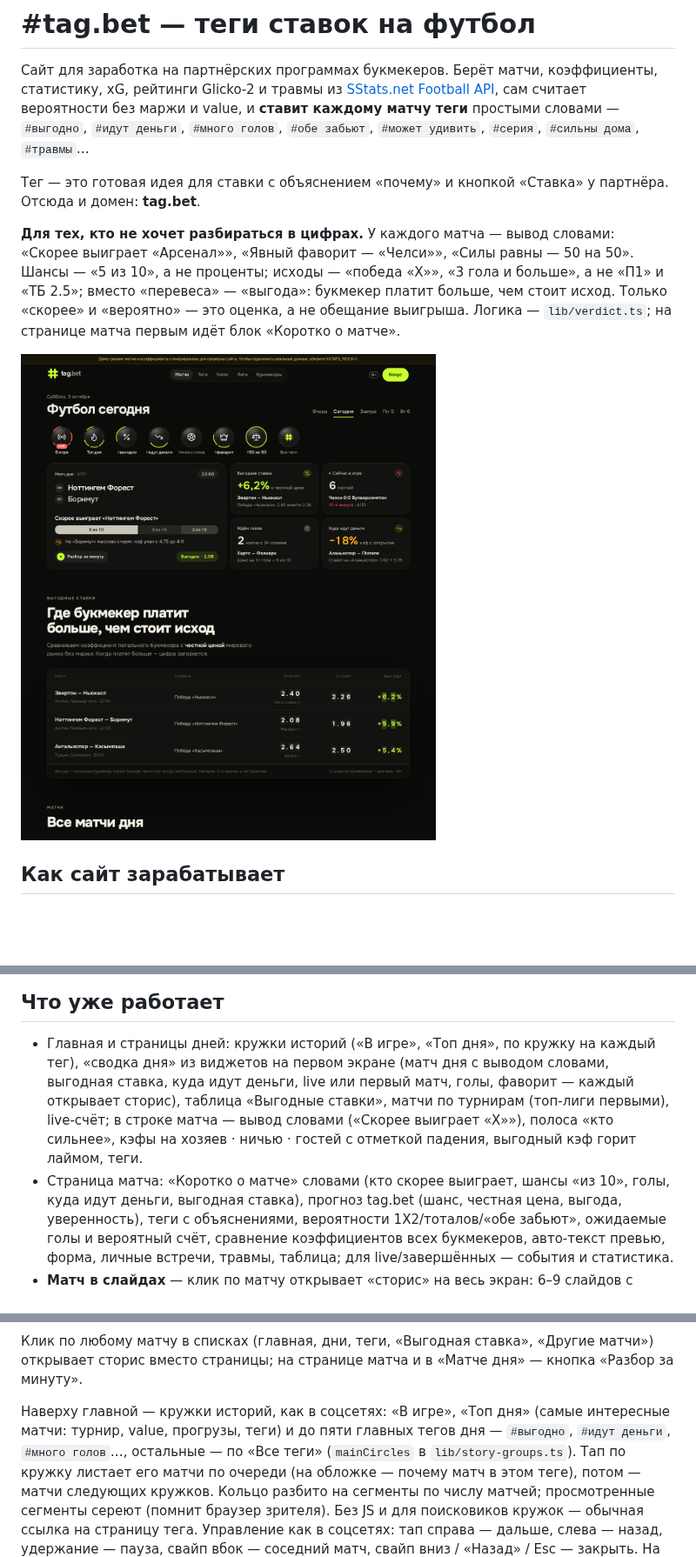
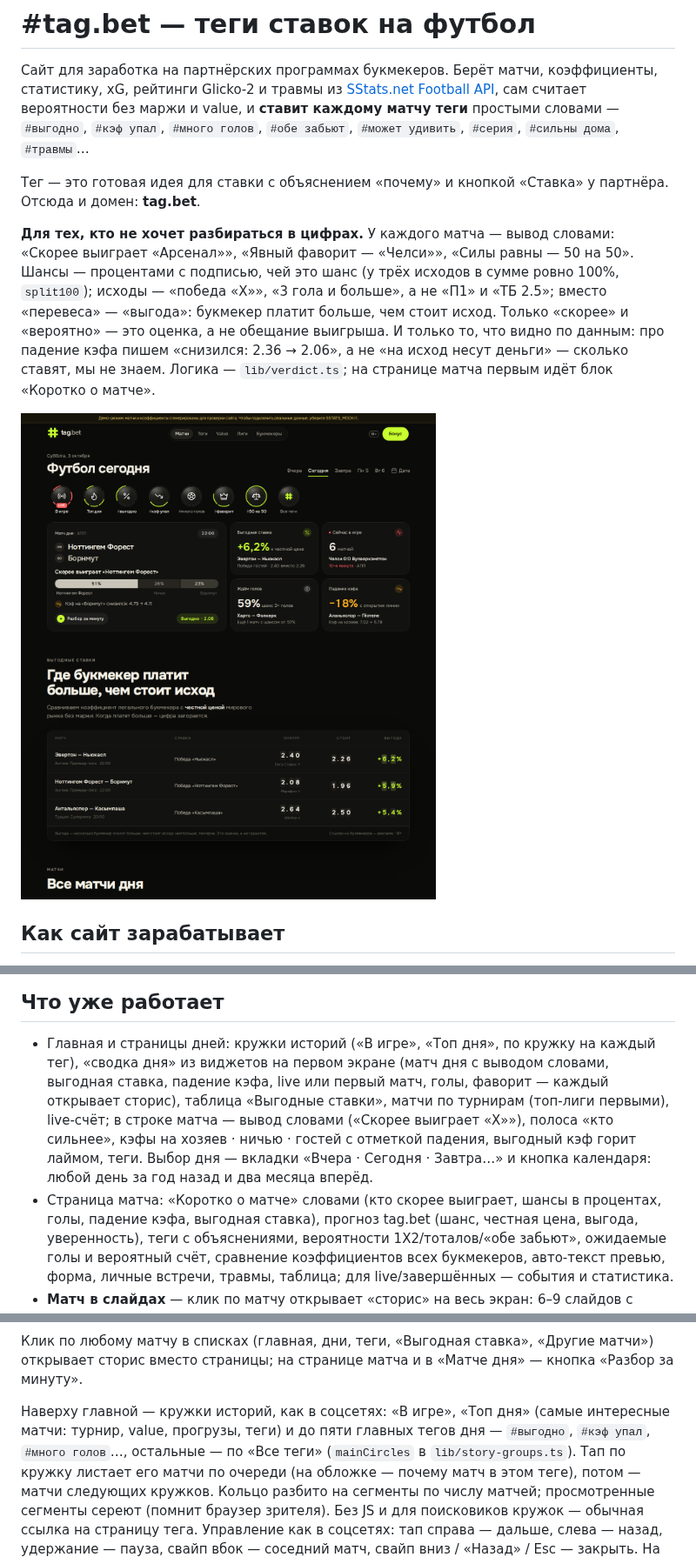
Before and after one commit to yogu777888/lutni, a Markdown page: README.md, 3 parts joined by grey strips. Shown at 87% size. Rendered like a GitHub page; pictures changed too: docs/home.png; blank space fills up the shorter version.

```diff
--- a/README.md
+++ b/README.md
@@ -3,15 +3,17 @@
 Сайт для заработка на партнёрских программах букмекеров. Берёт матчи, коэффициенты,
 статистику, xG, рейтинги Glicko‑2 и травмы из [SStats.net Football API](https://sstats.net/api),
 сам считает вероятности без маржи и value, и **ставит каждому матчу теги** простыми словами —
-`#выгодно`, `#идут деньги`, `#много голов`, `#обе забьют`, `#может удивить`, `#серия`, `#сильны дома`, `#травмы`…
+`#выгодно`, `#кэф упал`, `#много голов`, `#обе забьют`, `#может удивить`, `#серия`, `#сильны дома`, `#травмы`…
 
 Тег — это готовая идея для ставки с объяснением «почему» и кнопкой «Ставка» у партнёра.
 Отсюда и домен: **tag.bet**.
 
 **Для тех, кто не хочет разбираться в цифрах.** У каждого матча — вывод словами: «Скорее выиграет
-«Арсенал»», «Явный фаворит — «Челси»», «Силы равны — 50 на 50». Шансы — «5 из 10», а не проценты;
-исходы — «победа «X»», «3 гола и больше», а не «П1» и «ТБ 2.5»; вместо «перевеса» — «выгода»: букмекер
+«Арсенал»», «Явный фаворит — «Челси»», «Силы равны — 50 на 50». Шансы — процентами с подписью, чей это
+шанс (у трёх исходов в сумме ровно 100%, `split100`); исходы — «победа «X»», «3 гола и больше», а не «П1» и «ТБ 2.5»; вместо «перевеса» — «выгода»: букмекер
 платит больше, чем стоит исход. Только «скорее» и «вероятно» — это оценка, а не обещание выигрыша.
+И только то, что видно по данным: про падение кэфа пишем «снизился: 2.36 → 2.06», а не «на исход несут
+деньги» — сколько ставят, мы не знаем.
 Логика — `lib/verdict.ts`; на странице матча первым идёт блок «Коротко о матче».
 
 ![Главная](docs/home.png)
@@ -30,11 +32,12 @@
 ## Что уже работает
 
 - Главная и страницы дней: кружки историй («В игре», «Топ дня», по кружку на каждый тег), «сводка дня»
-  из виджетов на первом экране (матч дня с выводом словами, выгодная ставка, куда идут деньги, live или
+  из виджетов на первом экране (матч дня с выводом словами, выгодная ставка, падение кэфа, live или
   первый матч, голы, фаворит — каждый открывает сторис), таблица «Выгодные ставки», матчи по турнирам (топ-лиги
   первыми), live-счёт; в строке матча — вывод словами («Скорее выиграет «X»»), полоса «кто сильнее»,
-  кэфы на хозяев · ничью · гостей с отметкой падения, выгодный кэф горит лаймом, теги.
-- Страница матча: «Коротко о матче» словами (кто скорее выиграет, шансы «из 10», голы, куда идут деньги,
+  кэфы на хозяев · ничью · гостей с отметкой падения, выгодный кэф горит лаймом, теги. Выбор дня — вкладки
+  «Вчера · Сегодня · Завтра…» и кнопка календаря: любой день за год назад и два месяца вперёд.
+- Страница матча: «Коротко о матче» словами (кто скорее выиграет, шансы в процентах, голы, падение кэфа,
   выгодная ставка), прогноз tag.bet (шанс, честная цена, выгода, уверенность),
   теги с объяснениями, вероятности 1X2/тоталов/«обе забьют», ожидаемые голы и вероятный
   счёт, сравнение коэффициентов всех букмекеров, авто-текст превью, форма, личные встречи,
@@ -66,7 +69,7 @@
 вместо страницы; на странице матча и в «Матче дня» — кнопка «Разбор за минуту».
 
 Наверху главной — кружки историй, как в соцсетях: «В игре», «Топ дня» (самые интересные матчи: турнир,
-value, прогрузы, теги) и до пяти главных тегов дня — `#выгодно`, `#идут деньги`, `#много голов`…, остальные —
+value, прогрузы, теги) и до пяти главных тегов дня — `#выгодно`, `#кэф упал`, `#много голов`…, остальные —
 по «Все теги» (`mainCircles` в `lib/story-groups.ts`). Тап по кружку
 листает его матчи по очереди (на обложке — почему матч в этом теге), потом — матчи следующих кружков.
 Кольцо разбито на сегменты по числу матчей; просмотренные сегменты сереют (помнит браузер зрителя).
```
Also changed, not shown: AGENTS.md (+2 -2 lines), 13 other files.
